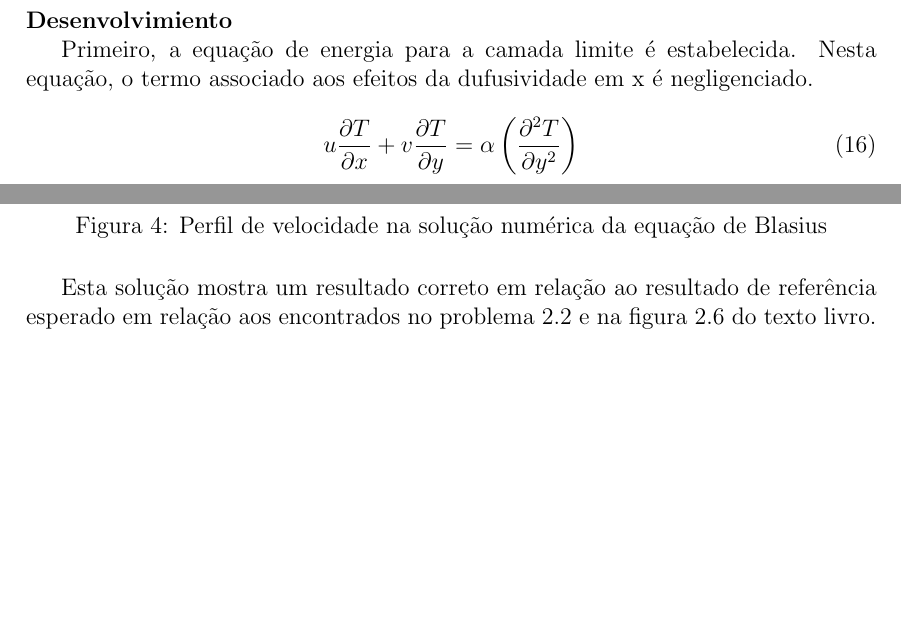
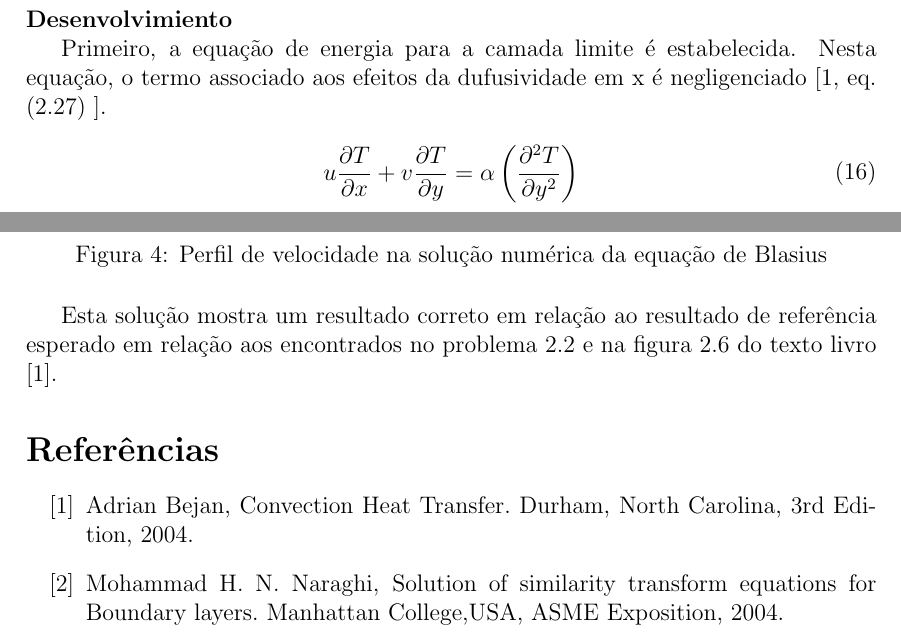
Before and after one commit to clopezl90/UFSC, a LaTeX document (Conveccao/Listas/Lista2/Lista2.tex): two parts of pages 3 and 8 of 8, joined at a grey line, cut so that both start at the same text, the shorter picture padded with empty space. Compiled offline with pdfLaTeX.

Commit message:
inicio losta 3 conveccao

```diff
--- a/Conveccao/Listas/Lista2/Lista2.tex
+++ b/Conveccao/Listas/Lista2/Lista2.tex
@@ -166,7 +166,7 @@ Do problema 2,22:
 \end{equation}
 \textbf{Desenvolvimiento}
 
-Primeiro, a equação de energia para a camada limite é estabelecida. Nesta equação, o termo associado aos efeitos da dufusividade em x é negligenciado.
+Primeiro, a equação de energia para a camada limite é estabelecida. Nesta equação, o termo associado aos efeitos da dufusividade em x é negligenciado [1, eq. (2.27) ].
 
 \begin{equation}
 	\begin{aligned}
@@ -408,9 +408,25 @@ A solução obtida neste trabalho foi alcançada fazendo espaçamentos de domín
 	\caption{Perfil de velocidade na solução numérica da equação de Blasius}
 \end{figure}
 
- Esta solução mostra um resultado correto em relação ao resultado de referência esperado em relação aos encontrados no problema 2.2 e na figura 2.6 do texto livro.
+ Esta solução mostra um resultado correto em relação ao resultado de referência esperado em relação aos encontrados no problema 2.2 e na figura 2.6 do texto livro [1].
 
+\begin{thebibliography}{999}
 
+	\bibitem{abejan}
+	Adrian Bejan,
+	Convection Heat Transfer.
+	Durham, North Carolina,
+	3rd Edition,
+	2004.
+
+	\bibitem{naraghi}
+	Mohammad H. N. Naraghi,
+	Solution of similarity transform equations for Boundary layers.
+	Manhattan College,USA,
+	ASME Exposition,
+	2004.
+
+\end{thebibliography}
 
 
 
```
Also changed, not shown: MecFLui/linksImportantes.txt (added, +2 -0 lines), Conveccao/Listas/Lista2/Lista2.pdf, Conveccao/Listas/Lista3/article.pdf (added), MecFLui/Listas/Lista2/Lista_de_Ex_Nro_2-5.pdf (added), Conveccao/Listas/Lista2/Lista2.tex (4 more changed lines), 5 other files.
